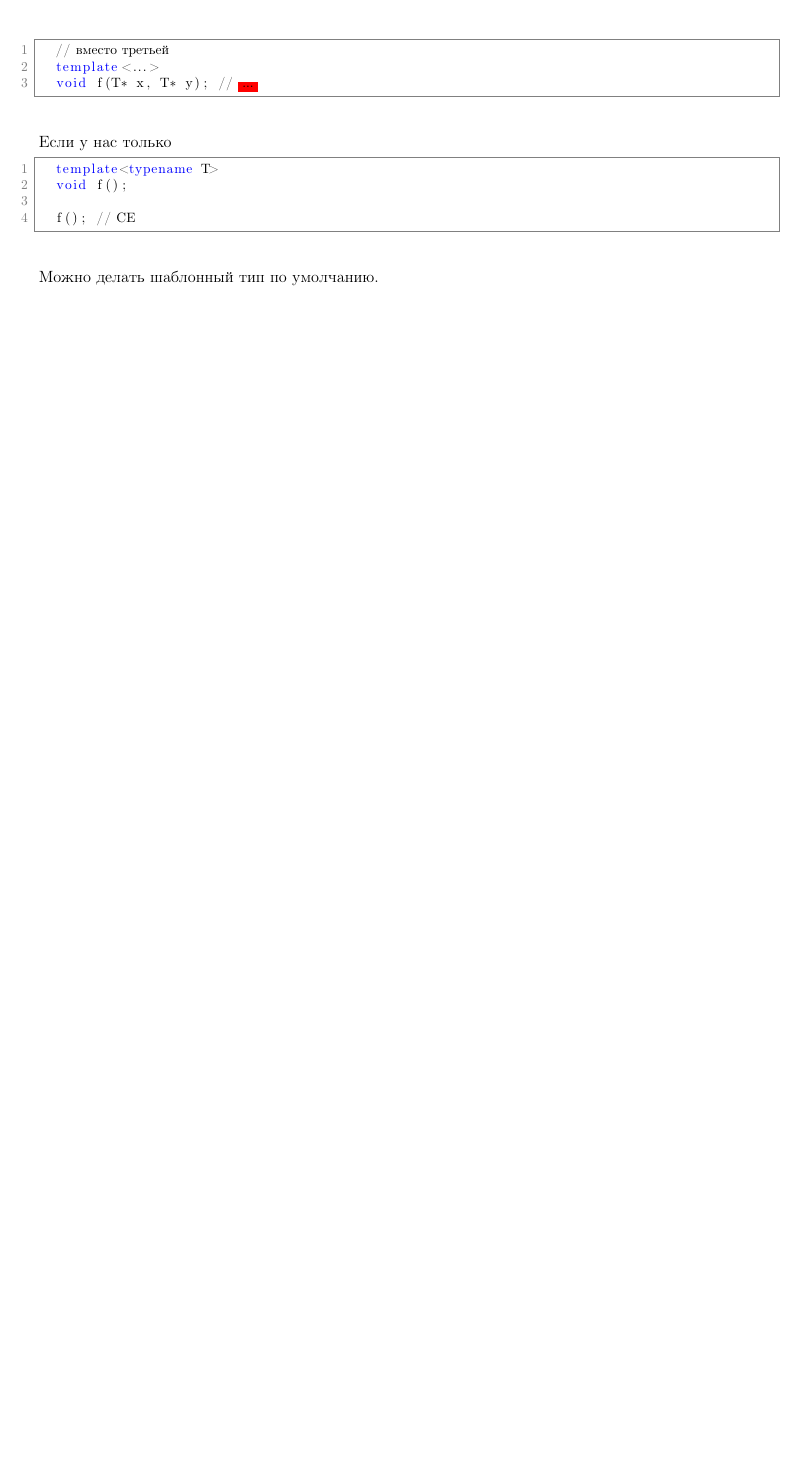
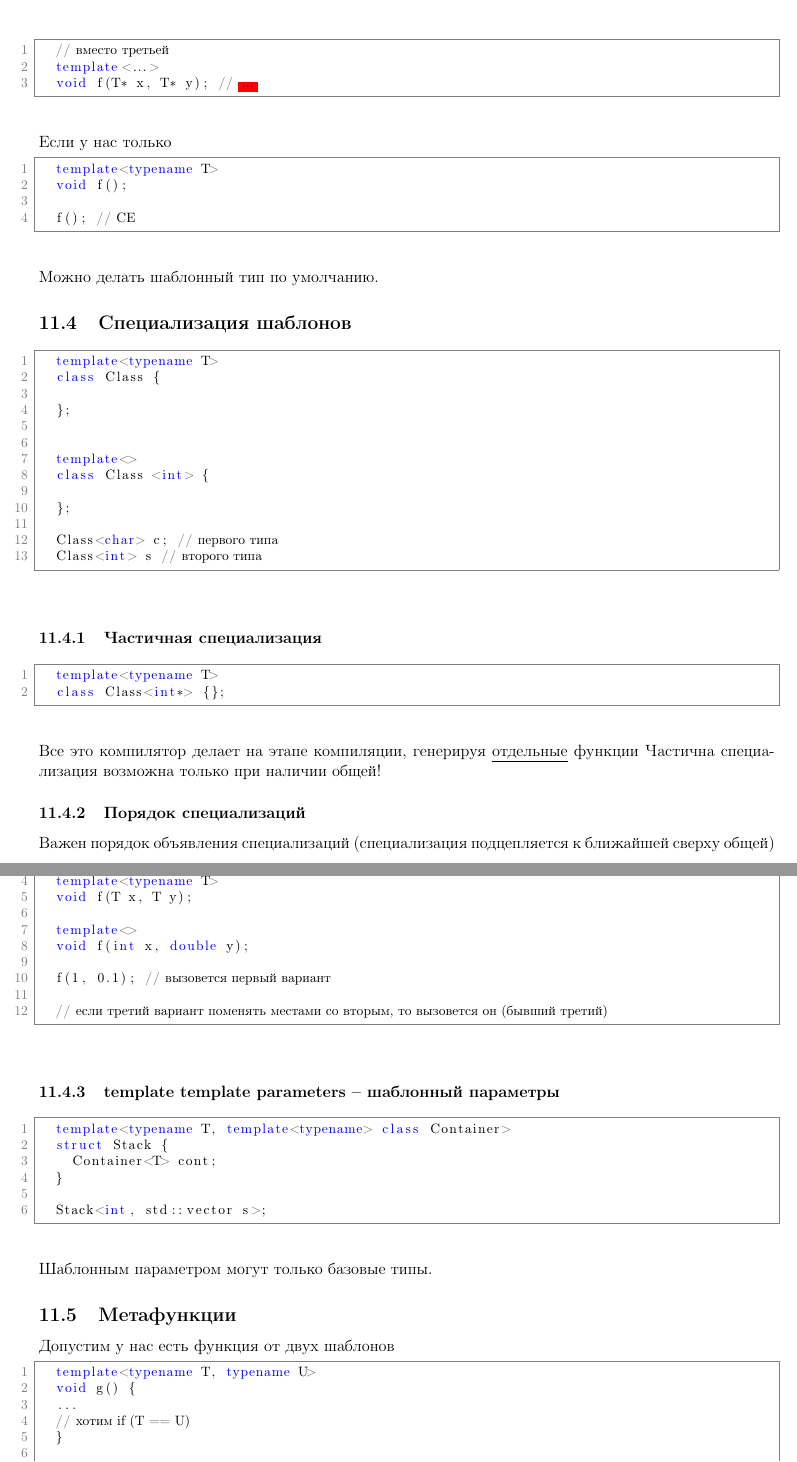
Before and after one commit to MarkTiukov/mipt-outlines, a LaTeX document (OOP/Lectures_MIPT OOP.tex): part of page 25 of 25 before the commit and two parts of pages 25 and 26 of 27 after it, the two joined at a grey line, cut so that both start at the same text, the shorter picture padded with empty space. Compiled offline with pdfLaTeX.

Commit message:
Last lectured (draft)

```diff
--- a/OOP/Lectures_MIPT OOP.tex
+++ b/OOP/Lectures_MIPT OOP.tex
@@ -1244,5 +1244,72 @@ Father f = reinterpret_cast<Son> // НЕправильный сдвиг
 
 Можно делать шаблонный тип по умолчанию.
 
+\subsection{Специализация шаблонов}
+
+\begin{lstlisting}
+	template<typename T>
+	class Class {
+
+	};
 
 
+	template<>
+	class Class <int> {
+
+	};
+
+	Class<char> c; // первого типа
+	Class<int> s // второго типа
+\end{lstlisting}
+
+\subsubsection{Частичная специализация}
+
+\begin{lstlisting}
+	template<typename T>
+	class Class<int*> {};
+\end{lstlisting}
+
+Все это компилятор делает на этапе компиляции, генерируя \underline{отдельные} функции
+Частична специализация возможна только при наличии общей!
+
+\subsubsection{Порядок специализаций}
+
+Важен порядок объявления специализаций (специализация подцепляется к ближайшей сверху общей)
+
+\begin{lstlisting}
+	template<typename T, typename U>
+	void f(T x, U y);
+
+	template<typename T>
+	void f(T x, T y);
+
+	template<>
+	void f(int x, double y);
+
+	f(1, 0.1); //  вызовется первый вариант
+
+	// если третий вариант поменять местами со вторым, то вызовется он (бывший третий)
+\end{lstlisting}
+
+\subsubsection{template template parameters --  шаблонный параметры}
+
+\begin{lstlisting}
+	template<typename T, template<typename> class Container>
+	struct Stack {
+		Container<T> cont;
+	}
+
+	Stack<int, std::vector s>;
+\end{lstlisting}
+
+Шаблонным параметром могут только базовые типы.
+
+\subsection{Метафункции}
+
+Допустим у нас есть функция от двух шаблонов
+
+\begin{lstlisting}
+	template<typename T, typename U>
+	void g() {
+	...
+	// хотим if (T == U)
```
Also changed, not shown: OOP/Lectures_MIPT OOP.pdf, OOP/Lectures_MIPT OOP.tex (48 more changed lines).
